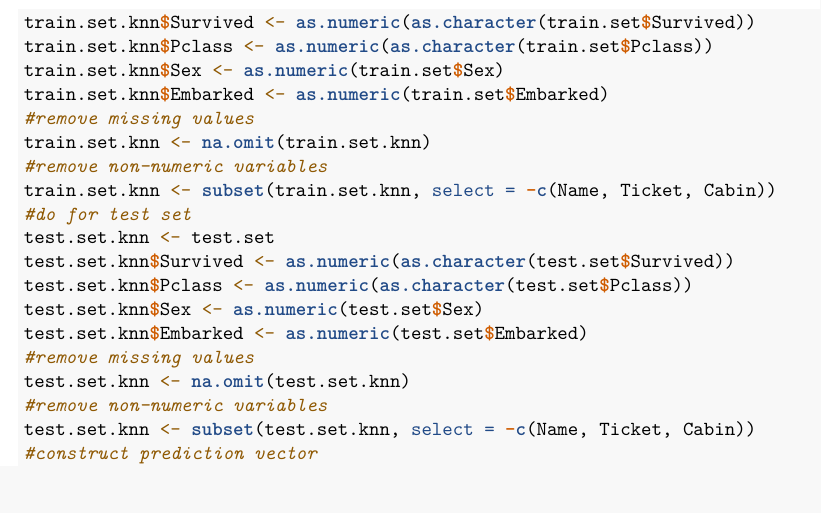
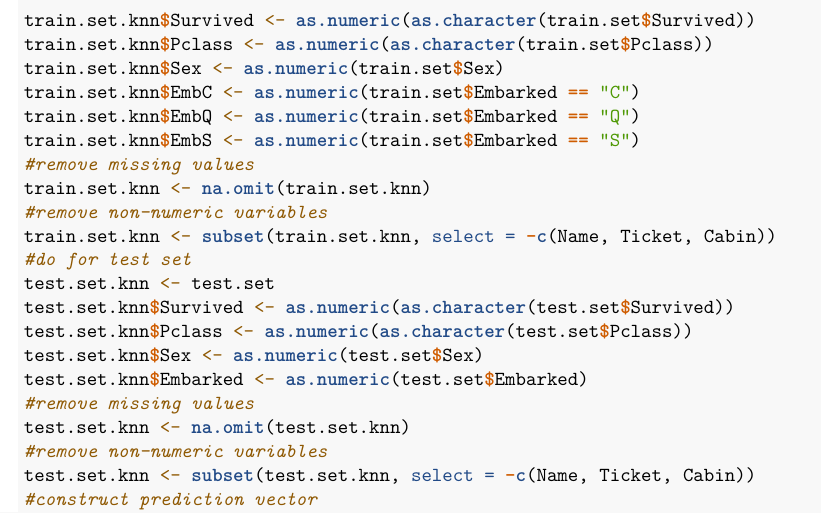
Before and after one commit to georgesip/kaggle_titanic, an R Markdown document (markdown.Rmd): part of page 5 of 9, cut so that both start at the same text. Rendered offline with R 4.5, knitr and Pandoc, then LaTeX, with nearby package versions; some code elsewhere in the file could not run offline.

Commit message:
indicator variables for embarked: EmbC EmbQ EmbS

```diff
--- a/markdown.Rmd
+++ b/markdown.Rmd
@@ -159,10 +159,13 @@ Using QDA with the aforementioned model alongside Fare increases our accuracy to
 #For the kNN model, we have to recode our factor variables as dummy variables with integer levels
 #factors are "Survived", "Pclass", "Sex", "Embarked"
 train.set.knn <- train.set
+
 train.set.knn$Survived <- as.numeric(as.character(train.set$Survived))
 train.set.knn$Pclass <- as.numeric(as.character(train.set$Pclass))
 train.set.knn$Sex <- as.numeric(train.set$Sex)
-train.set.knn$Embarked <- as.numeric(train.set$Embarked)
+train.set.knn$EmbC <- as.numeric(train.set$Embarked == "C")
+train.set.knn$EmbQ <- as.numeric(train.set$Embarked == "Q")
+train.set.knn$EmbS <- as.numeric(train.set$Embarked == "S")
 #remove missing values
 train.set.knn <- na.omit(train.set.knn)
 #remove non-numeric variables
```
